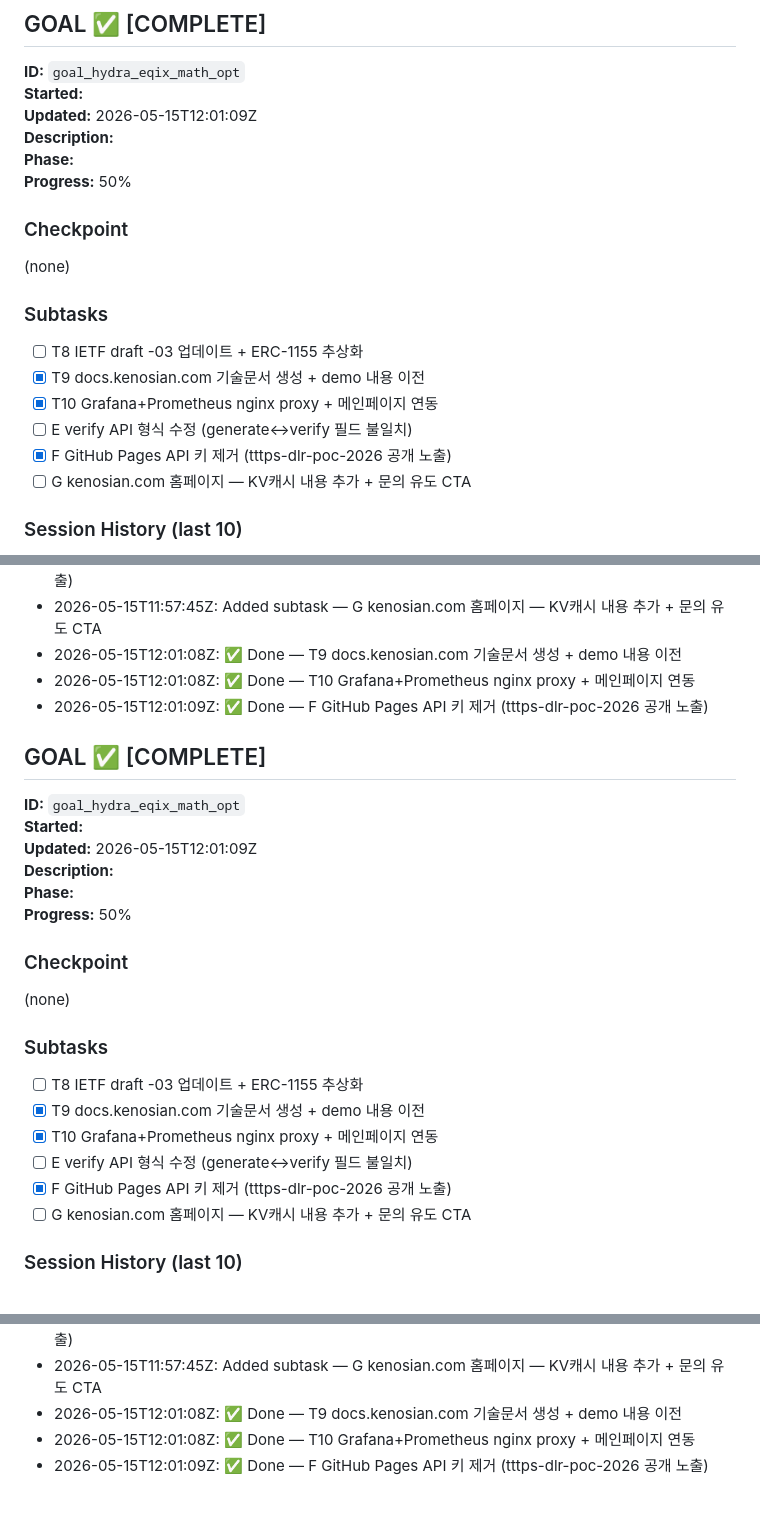
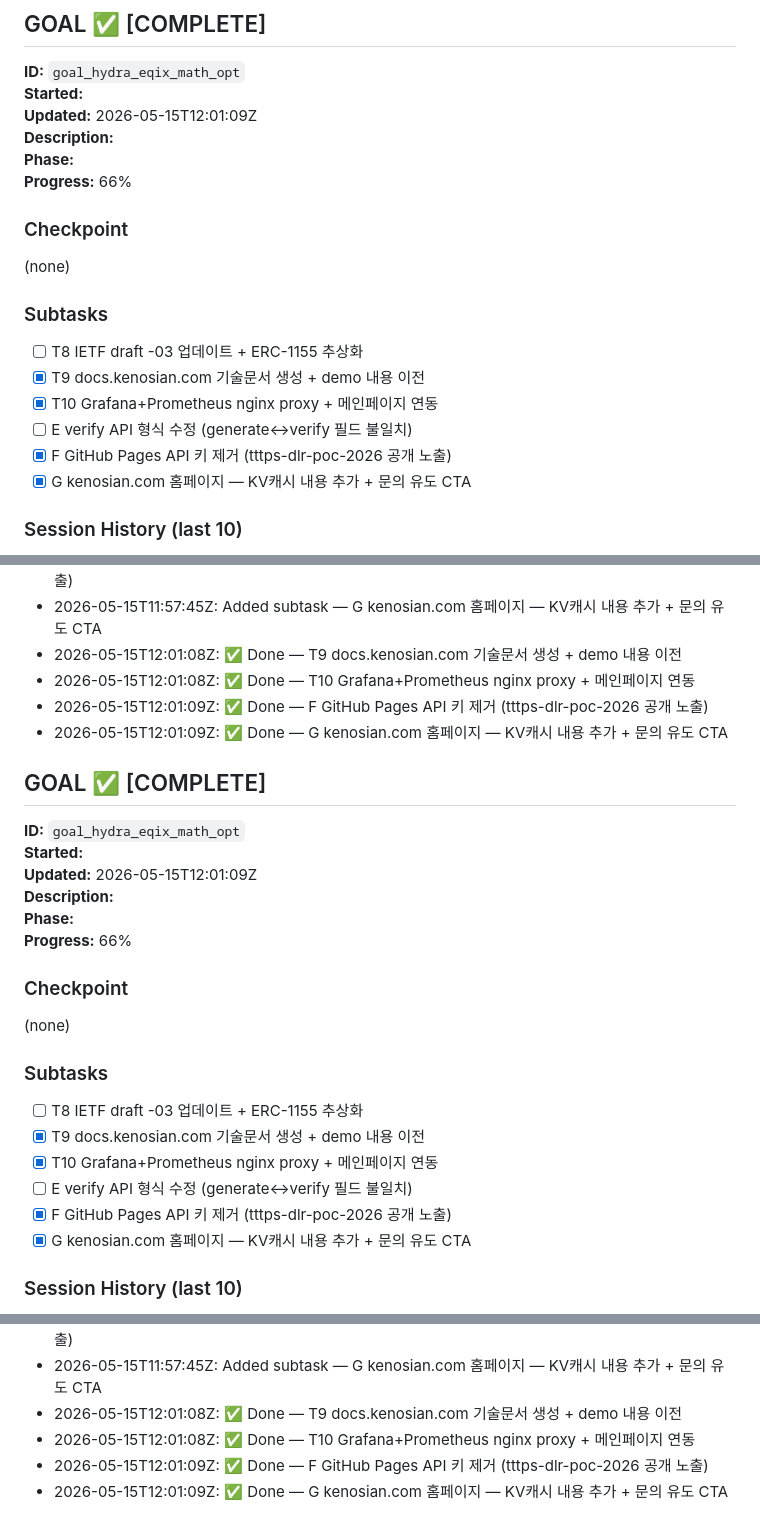
Before and after one commit to Helm-Protocol/x402-openttt, a Markdown page: PROGRESS.md, 3 parts joined by grey strips. Rendered like a GitHub page.

Commit message:
progress: [goal_hydra_eqix_math_opt] ✅ G kenosian.com 홈페이지 — KV캐시 내용 추가 + 문의 유도 CTA

```diff
--- a/PROGRESS.md
+++ b/PROGRESS.md
@@ -6,7 +6,7 @@
 **Updated:** 2026-05-15T12:01:09Z
 **Description:**
 **Phase:**
-**Progress:** 50%
+**Progress:** 66%
 
 ### Checkpoint
 (none)
@@ -17,7 +17,7 @@
 - [x] T10 Grafana+Prometheus nginx proxy + 메인페이지 연동
 - [ ] E verify API 형식 수정 (generate↔verify 필드 불일치)
 - [x] F GitHub Pages API 키 제거 (tttps-dlr-poc-2026 공개 노출)
-- [ ] G kenosian.com 홈페이지 — KV캐시 내용 추가 + 문의 유도 CTA
+- [x] G kenosian.com 홈페이지 — KV캐시 내용 추가 + 문의 유도 CTA
 
 ### Session History (last 10)
 - 2026-05-15T11:49:57Z: Added subtask — T8 IETF draft -03 업데이트 + ERC-1155 추상화
@@ -29,6 +29,7 @@
 - 2026-05-15T12:01:08Z: ✅ Done — T9 docs.kenosian.com 기술문서 생성 + demo 내용 이전
 - 2026-05-15T12:01:08Z: ✅ Done — T10 Grafana+Prometheus nginx proxy + 메인페이지 연동
 - 2026-05-15T12:01:09Z: ✅ Done — F GitHub Pages API 키 제거 (tttps-dlr-poc-2026 공개 노출)
+- 2026-05-15T12:01:09Z: ✅ Done — G kenosian.com 홈페이지 — KV캐시 내용 추가 + 문의 유도 CTA
 
 ## GOAL ✅ [COMPLETE]
 **ID:** `goal_hydra_eqix_math_opt`
@@ -36,7 +37,7 @@
 **Updated:** 2026-05-15T12:01:09Z
 **Description:**
 **Phase:**
-**Progress:** 50%
+**Progress:** 66%
 
 ### Checkpoint
 (none)
@@ -47,7 +48,7 @@
 - [x] T10 Grafana+Prometheus nginx proxy + 메인페이지 연동
 - [ ] E verify API 형식 수정 (generate↔verify 필드 불일치)
 - [x] F GitHub Pages API 키 제거 (tttps-dlr-poc-2026 공개 노출)
-- [ ] G kenosian.com 홈페이지 — KV캐시 내용 추가 + 문의 유도 CTA
+- [x] G kenosian.com 홈페이지 — KV캐시 내용 추가 + 문의 유도 CTA
 
 ### Session History (last 10)
 - 2026-05-15T11:49:57Z: Added subtask — T8 IETF draft -03 업데이트 + ERC-1155 추상화
@@ -59,3 +60,4 @@
 - 2026-05-15T12:01:08Z: ✅ Done — T9 docs.kenosian.com 기술문서 생성 + demo 내용 이전
 - 2026-05-15T12:01:08Z: ✅ Done — T10 Grafana+Prometheus nginx proxy + 메인페이지 연동
 - 2026-05-15T12:01:09Z: ✅ Done — F GitHub Pages API 키 제거 (tttps-dlr-poc-2026 공개 노출)
+- 2026-05-15T12:01:09Z: ✅ Done — G kenosian.com 홈페이지 — KV캐시 내용 추가 + 문의 유도 CTA
```
